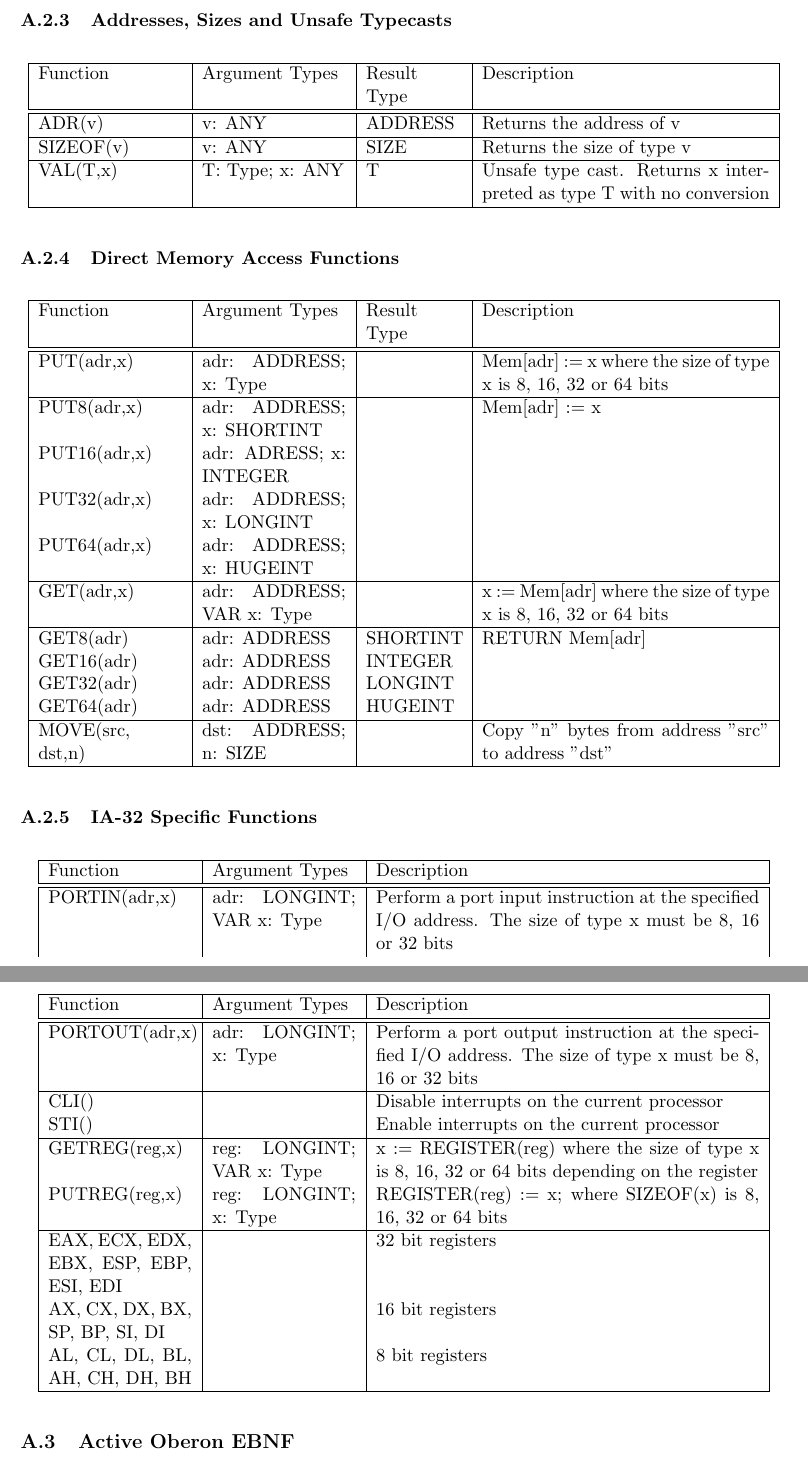
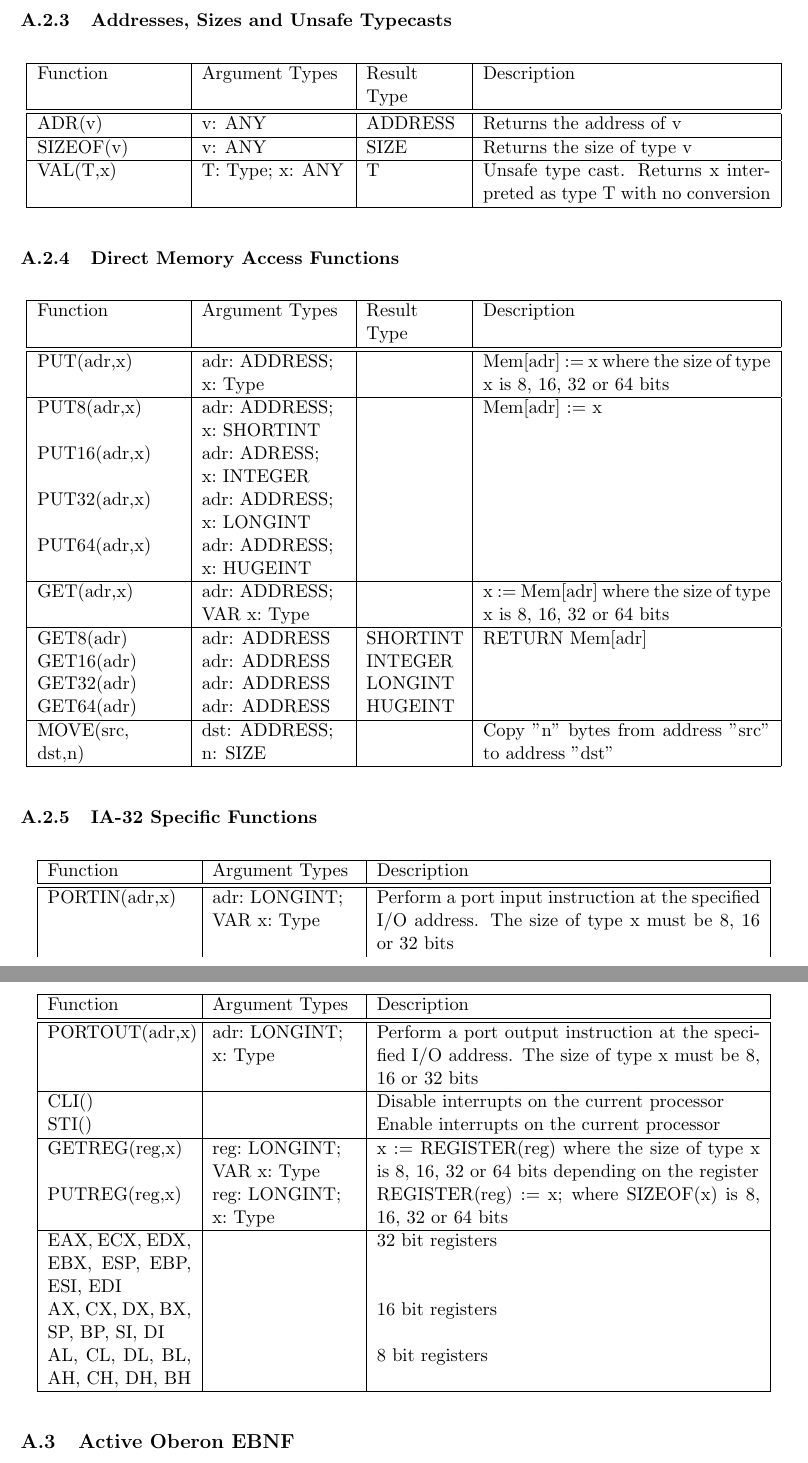
Before and after one commit to schierlm/Oberon-A2-Archive, a LaTeX document (Resources/Documentation/ShortCourse/ShortCourseActiveOberon.tex): two parts of pages 25 and 26 of 29, joined at a grey line, cut so that both start at the same text. Compiled offline with pdfLaTeX.

Commit message:
[r2095] Fix < in BIT Manipulation table. Align Content of "Argument Types" table columns left instead of block.

```diff
--- a/Resources/Documentation/ShortCourse/ShortCourseActiveOberon.tex
+++ b/Resources/Documentation/ShortCourse/ShortCourseActiveOberon.tex
@@ -6,6 +6,7 @@
 \usepackage{xspace}
 % longtable: http://mirror.switch.ch/ftp/mirror/tex/help/Catalogue/entries/longtable.html
 \usepackage{longtable}
+\usepackage{array}
 % --------------------------------- page layout --------------------------------------
 \pagestyle{headings}
 % other font styles:
@@ -37,7 +38,10 @@
 \newcommand{\kw}[1]{\makebox{\kwfont #1}}
 \newcommand{\AZ}{\ensuremath{\mathcal{A}_{2}}\xspace}
 
+% --------------------------------- tables --------------------------------------
+\newcolumntype{v}[1]{>{\raggedright\hspace{0pt}}p{#1}} % line breaking but align text left (not block)
 
+% --------------------------------- listings --------------------------------------
 \lstdefinelanguage{ebnf}[]{}
 {morekeywords={},
 sensitive=true,
@@ -995,19 +999,19 @@ VAL(T,x) & T: Type; x: ANY & T & Unsafe type cast. Returns x interpreted as type
 \end{longtable}
 
 \subsubsection{Direct Memory Access Functions}
-\begin{longtable}{|p{3cm}|p{3cm}|p{2cm}|p{6cm}|}
+\begin{longtable}{|p{3cm}|v{3cm}|p{2cm}|p{6cm}|}
 \hline
 Function & Argument Types & Result Type & Description \\
 \hline\hline
 \endhead
-PUT(adr,x) & adr: ADDRESS; x: Type & & Mem[adr] := x where the size of type x is 8, 16, 32 or 64 bits \\
+PUT(adr,x) & adr:~ADDRESS; x:~Type & & Mem[adr] := x where the size of type x is 8, 16, 32 or 64 bits \\
 \hline
-PUT8(adr,x) & adr: ADDRESS; x: SHORTINT & & Mem[adr] := x \\
-PUT16(adr,x) & adr: ADRESS; x: INTEGER && \\
-PUT32(adr,x) & adr: ADDRESS; x: LONGINT && \\
-PUT64(adr,x) & adr: ADDRESS; x: HUGEINT && \\
+PUT8(adr,x) & adr:~ADDRESS; x:~SHORTINT & & Mem[adr] := x \\
+PUT16(adr,x) & adr:~ADRESS; x:~INTEGER && \\
+PUT32(adr,x) & adr:~ADDRESS; x:~LONGINT && \\
+PUT64(adr,x) & adr:~ADDRESS; x:~HUGEINT && \\
 \hline
-GET(adr,x) & adr: ADDRESS; VAR x: Type & & x := Mem[adr] where the size of type x is 8, 16, 32 or 64 bits \\
+GET(adr,x) & adr:~ADDRESS; VAR x:~Type & & x := Mem[adr] where the size of type x is 8, 16, 32 or 64 bits \\
 \hline
 GET8(adr) & adr: ADDRESS & SHORTINT & RETURN Mem[adr] \\
 GET16(adr) & adr: ADDRESS & INTEGER &\\
@@ -1018,19 +1022,19 @@ MOVE(src, dst,n) & dst: ADDRESS; n: SIZE & & Copy "n" bytes from address "src" t
 \hline \end{longtable}
 
 \subsubsection{IA-32 Specific Functions}
-\begin{longtable}{|p{3cm}|p{3cm}|p{8cm}|}
+\begin{longtable}{|p{3cm}|v{3cm}|p{8cm}|}
 \hline
 Function & Argument Types & Description \\
 \hline\hline
 \endhead
-PORTIN(adr,x) & adr: LONGINT; VAR x: Type & Perform a port input instruction at the specified I/O address. The size of type x must be 8, 16 or 32 bits \\
-PORTOUT(adr,x) & adr: LONGINT; x: Type & Perform a port output instruction at the specified I/O address. The size of type x must be 8, 16 or 32 bits \\
+PORTIN(adr,x) & adr:~LONGINT; VAR x:~Type & Perform a port input instruction at the specified I/O address. The size of type x must be 8, 16 or 32 bits \\
+PORTOUT(adr,x) & adr:~LONGINT; x:~Type & Perform a port output instruction at the specified I/O address. The size of type x must be 8, 16 or 32 bits \\
 \hline
 CLI() && Disable interrupts on the current processor \\
 STI() && Enable interrupts on the current processor \\
 \hline
-GETREG(reg,x) & reg: LONGINT; VAR x: Type & x := REGISTER(reg) where the size of type x is 8, 16, 32 or 64 bits depending on the register \\
-PUTREG(reg,x) & reg: LONGINT; x: Type & REGISTER(reg) := x; where SIZEOF(x) is 8, 16, 32 or 64 bits \\
+GETREG(reg,x) & reg:~LONGINT; VAR x:~Type & x := REGISTER(reg) where the size of type x is 8, 16, 32 or 64 bits depending on the register \\
+PUTREG(reg,x) & reg:~LONGINT; x:~Type & REGISTER(reg) := x; where SIZEOF(x) is 8, 16, 32 or 64 bits \\
 \hline
 EAX, ECX, EDX, EBX, ESP, EBP, ESI, EDI && 32 bit registers \\
 AX, CX, DX, BX, SP, BP, SI, DI && 16 bit registers \\
```
Also changed, not shown: Resources/Documentation/ShortCourse/ShortCourseActiveOberon.tex (12 more changed lines).
